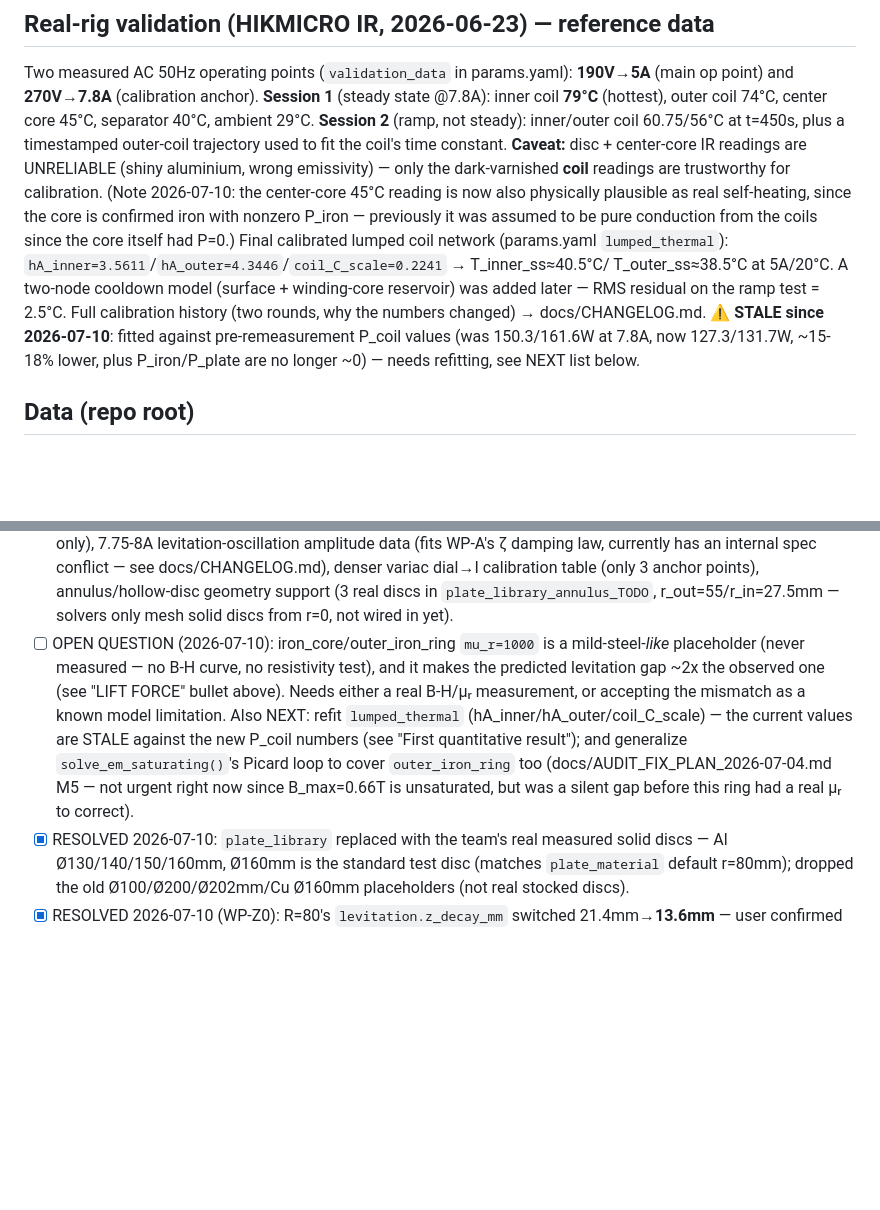
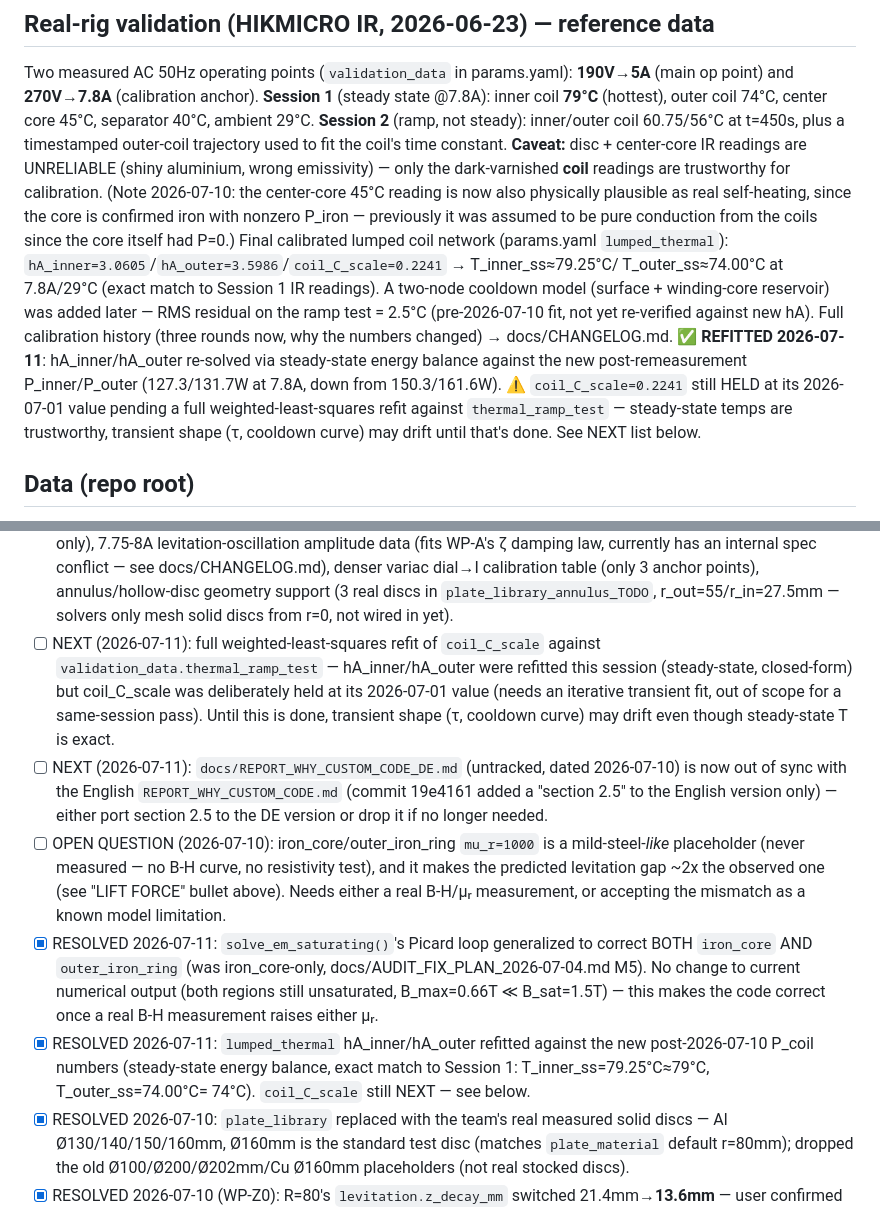
Before and after one commit to dangminhlk54paypal-netizen/DT4TM, a Markdown page: CLAUDE.md, 2 parts joined by grey strips. Drawn GitHub-style; blank space fills up the shorter version.

```diff
--- a/CLAUDE.md
+++ b/CLAUDE.md
@@ -122,13 +122,17 @@ emissivity) — only the dark-varnished **coil** readings are trustworthy for ca
 self-heating, since the core is confirmed iron with nonzero P_iron — previously it was
 assumed to be pure conduction from the coils since the core itself had P=0.)
 Final calibrated lumped coil network (params.yaml `lumped_thermal`):
-`hA_inner=3.5611`/`hA_outer=4.3446`/`coil_C_scale=0.2241` → T_inner_ss≈40.5°C/
-T_outer_ss≈38.5°C at 5A/20°C. A two-node cooldown model (surface + winding-core
-reservoir) was added later — RMS residual on the ramp test = 2.5°C. Full calibration
-history (two rounds, why the numbers changed) → docs/CHANGELOG.md.
-⚠️ **STALE since 2026-07-10**: fitted against pre-remeasurement P_coil values (was
-150.3/161.6W at 7.8A, now 127.3/131.7W, ~15-18% lower, plus P_iron/P_plate are no
-longer ~0) — needs refitting, see NEXT list below.
+`hA_inner=3.0605`/`hA_outer=3.5986`/`coil_C_scale=0.2241` → T_inner_ss≈79.25°C/
+T_outer_ss≈74.00°C at 7.8A/29°C (exact match to Session 1 IR readings). A two-node
+cooldown model (surface + winding-core reservoir) was added later — RMS residual on
+the ramp test = 2.5°C (pre-2026-07-10 fit, not yet re-verified against new hA). Full
+calibration history (three rounds now, why the numbers changed) → docs/CHANGELOG.md.
+✅ **REFITTED 2026-07-11**: hA_inner/hA_outer re-solved via steady-state energy
+balance against the new post-remeasurement P_inner/P_outer (127.3/131.7W at 7.8A,
+down from 150.3/161.6W). ⚠️ `coil_C_scale=0.2241` still HELD at its 2026-07-01 value
+pending a full weighted-least-squares refit against `thermal_ramp_test` — steady-state
+temps are trustworthy, transient shape (τ, cooldown curve) may drift until that's done.
+See NEXT list below.
 
 ## Data (repo root)
 - levitation_height_team28.csv — Table I from the problem PDF.
@@ -212,17 +216,30 @@ STATE ONLY — trimmed 2026-07-10 (WP-TRIM, docs/AUDIT_FIX_PLAN_2026-07-04.md).
       anchor points), annulus/hollow-disc geometry support (3 real discs in
       `plate_library_annulus_TODO`, r_out=55/r_in=27.5mm — solvers only mesh
       solid discs from r=0, not wired in yet).
+- [ ] NEXT (2026-07-11): full weighted-least-squares refit of `coil_C_scale`
+      against `validation_data.thermal_ramp_test` — hA_inner/hA_outer were
+      refitted this session (steady-state, closed-form) but coil_C_scale was
+      deliberately held at its 2026-07-01 value (needs an iterative transient
+      fit, out of scope for a same-session pass). Until this is done, transient
+      shape (τ, cooldown curve) may drift even though steady-state T is exact.
+- [ ] NEXT (2026-07-11): `docs/REPORT_WHY_CUSTOM_CODE_DE.md` (untracked, dated
+      2026-07-10) is now out of sync with the English `REPORT_WHY_CUSTOM_CODE.md`
+      (commit 19e4161 added a "section 2.5" to the English version only) —
+      either port section 2.5 to the DE version or drop it if no longer needed.
 - [ ] OPEN QUESTION (2026-07-10): iron_core/outer_iron_ring `mu_r=1000` is a
       mild-steel-*like* placeholder (never measured — no B-H curve, no
       resistivity test), and it makes the predicted levitation gap ~2x the
       observed one (see "LIFT FORCE" bullet above). Needs either a real B-H/μᵣ
       measurement, or accepting the mismatch as a known model limitation.
-      Also NEXT: refit `lumped_thermal` (hA_inner/hA_outer/coil_C_scale) — the
-      current values are STALE against the new P_coil numbers (see "First
-      quantitative result"); and generalize `solve_em_saturating()`'s Picard
-      loop to cover `outer_iron_ring` too (docs/AUDIT_FIX_PLAN_2026-07-04.md
-      M5 — not urgent right now since B_max=0.66T is unsaturated, but was a
-      silent gap before this ring had a real μᵣ to correct).
+- [x] RESOLVED 2026-07-11: `solve_em_saturating()`'s Picard loop generalized to
+      correct BOTH `iron_core` AND `outer_iron_ring` (was iron_core-only,
+      docs/AUDIT_FIX_PLAN_2026-07-04.md M5). No change to current numerical
+      output (both regions still unsaturated, B_max=0.66T ≪ B_sat=1.5T) — this
+      makes the code correct once a real B-H measurement raises either μᵣ.
+- [x] RESOLVED 2026-07-11: `lumped_thermal` hA_inner/hA_outer refitted against
+      the new post-2026-07-10 P_coil numbers (steady-state energy balance,
+      exact match to Session 1: T_inner_ss=79.25°C≈79°C, T_outer_ss=74.00°C=
+      74°C). `coil_C_scale` still NEXT — see below.
 - [x] RESOLVED 2026-07-10: `plate_library` replaced with the team's real
       measured solid discs — Al Ø130/140/150/160mm, Ø160mm is the standard
       test disc (matches `plate_material` default r=80mm); dropped the old
```
Also changed, not shown: docs/CHANGELOG.md (+70 -0 lines).
